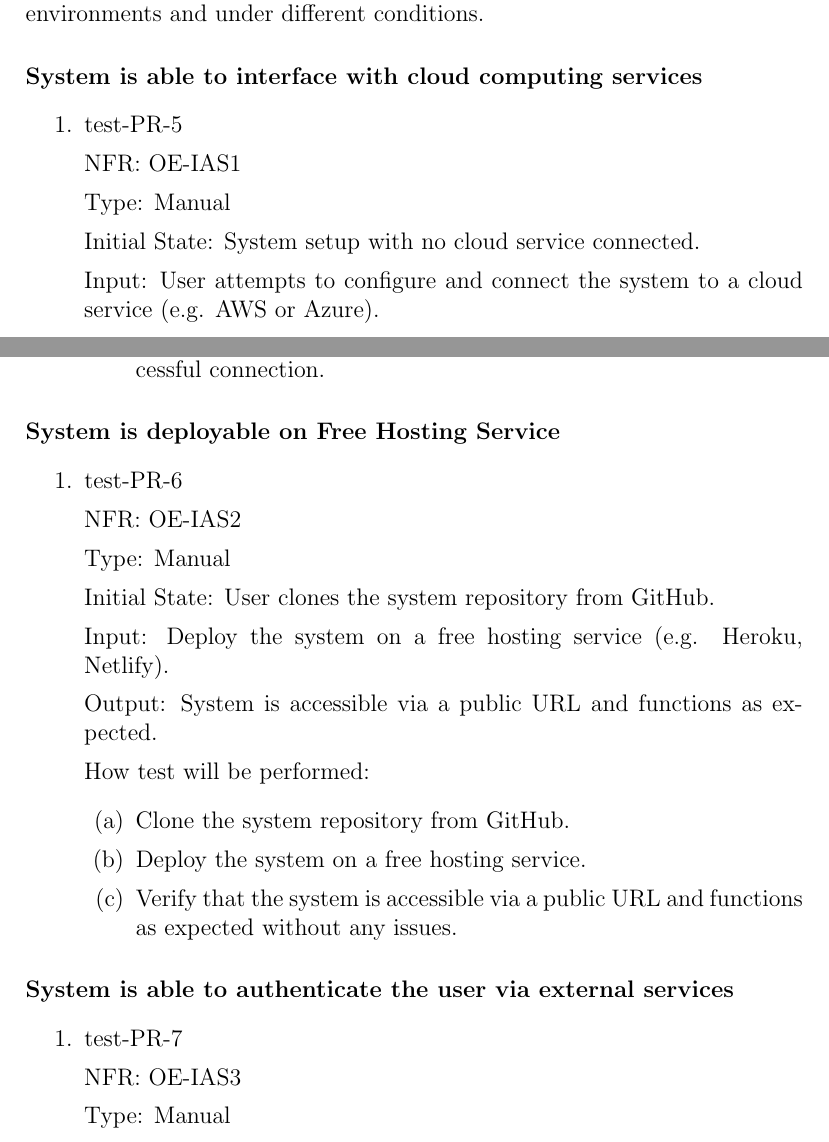
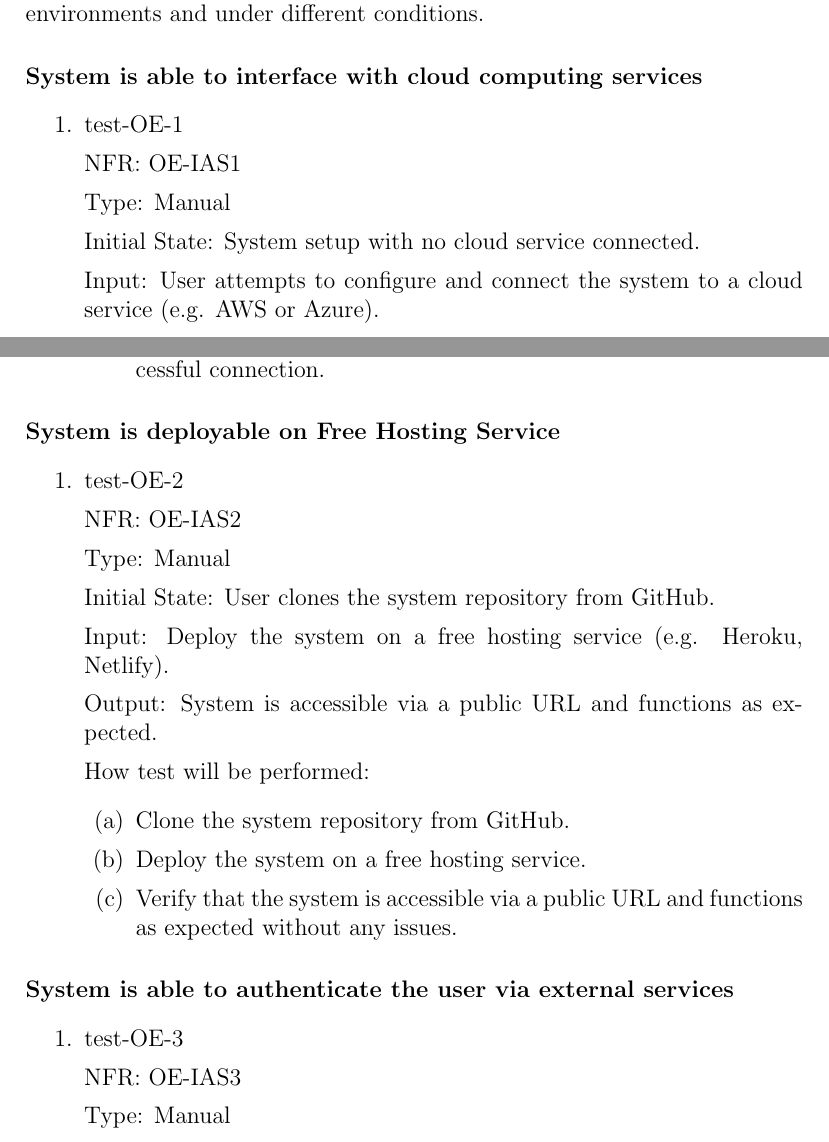
Before and after one commit to lilweege/SyntaxSentinels, a LaTeX document (docs/VnVPlan/VnVPlan.tex): two parts of pages 28 and 29 of 39, joined at a grey line, cut so that both start at the same text. Compiled offline with pdfLaTeX.

Commit message:
fix: test ids

```diff
--- a/docs/VnVPlan/VnVPlan.tex
+++ b/docs/VnVPlan/VnVPlan.tex
@@ -986,7 +986,7 @@ These requirements ensure that the system is able to operate in different enviro
 
 \paragraph{System is able to interface with cloud computing services}
 \begin{enumerate}
-  \item{test-PR-5}
+  \item{test-OE-1}
 
   NFR: OE-IAS1
 
@@ -1008,7 +1008,7 @@ These requirements ensure that the system is able to operate in different enviro
 
 \paragraph{System is deployable on Free Hosting Service}
 \begin{enumerate}
-  \item{test-PR-6}
+  \item{test-OE-2}
 
   NFR: OE-IAS2
 
@@ -1030,7 +1030,7 @@ These requirements ensure that the system is able to operate in different enviro
 
 \paragraph{System is able to authenticate the user via external services}
 \begin{enumerate}
-  \item{test-PR-7}
+  \item{test-OE-3}
 
   NFR: OE-IAS3
 
```
Also changed, not shown: docs/VnVPlan/VnVPlan.pdf.
